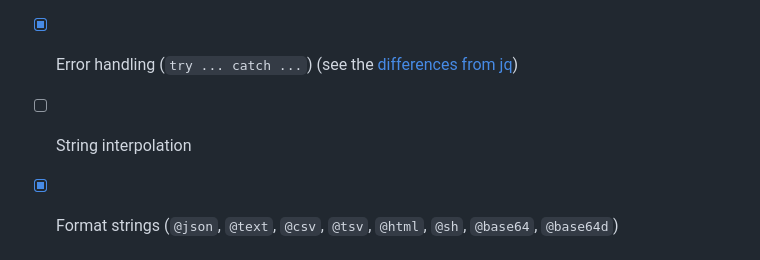
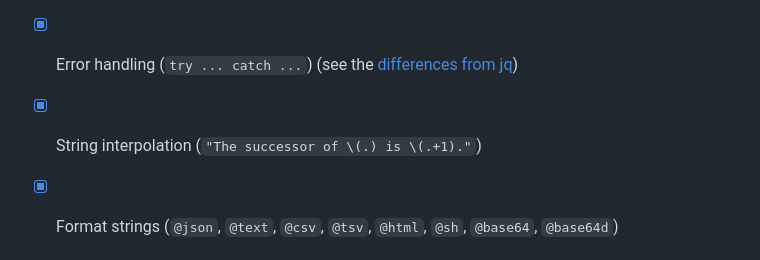
Before and after one commit to 01mf02/jaq, a Markdown page: README.md, the part around the change. GitHub-like rendering.

Commit message:
Document string interpolation.

```diff
--- a/README.md
+++ b/README.md
@@ -190,7 +190,7 @@ Here is an overview that summarises:
 - [x] if-then-else (`if .a < .b then .a else .b end`)
 - [x] Folding (`reduce .[] as $x (0; . + $x)`, `foreach .[] as $x (0; . + $x; . + .)`)
 - [x] Error handling (`try ... catch ...`) (see the [differences from jq](#error-handling))
-- [ ] String interpolation
+- [x] String interpolation (`"The successor of \(.) is \(.+1)."`)
 - [x] Format strings (`@json`, `@text`, `@csv`, `@tsv`, `@html`, `@sh`, `@base64`, `@base64d`)
 
 
```
